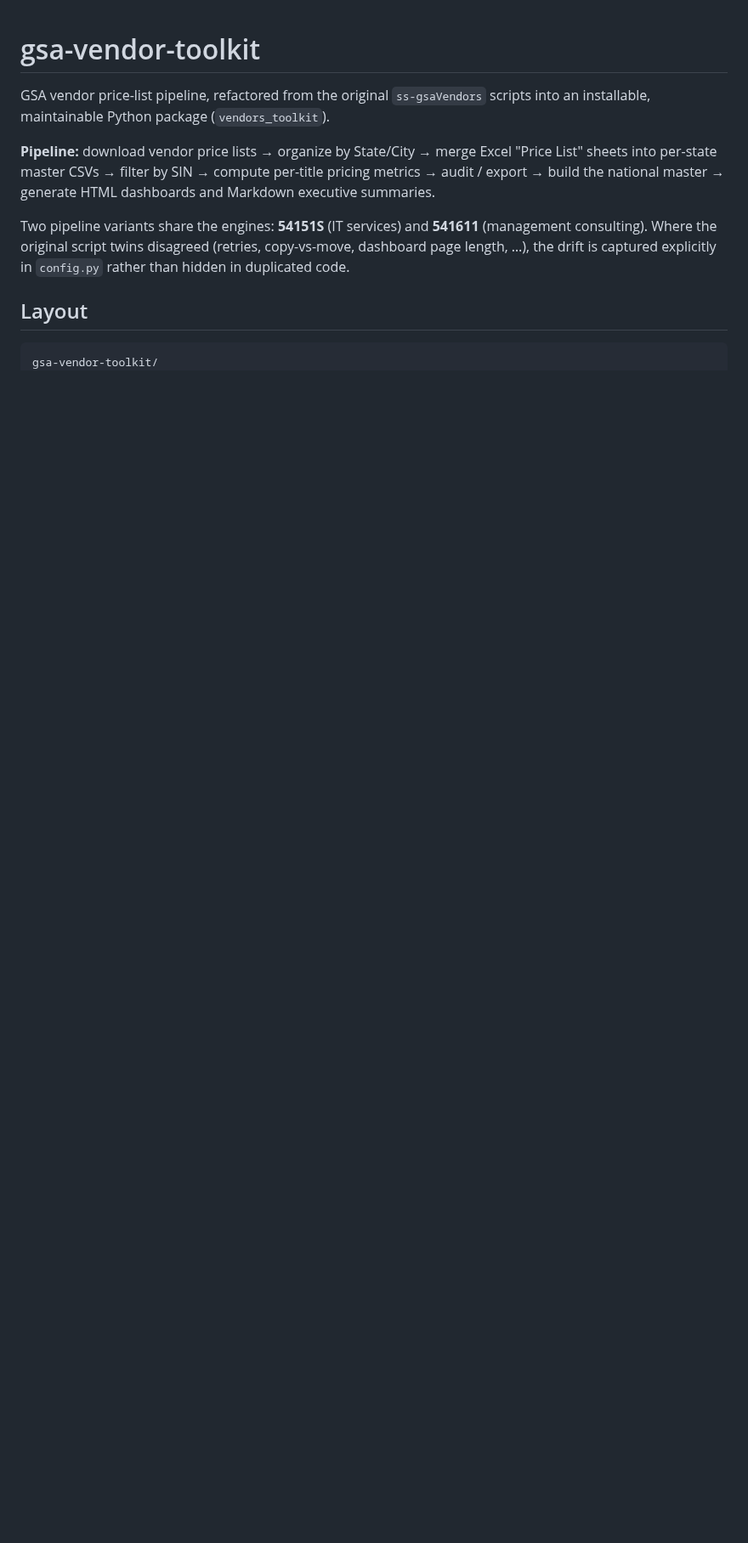
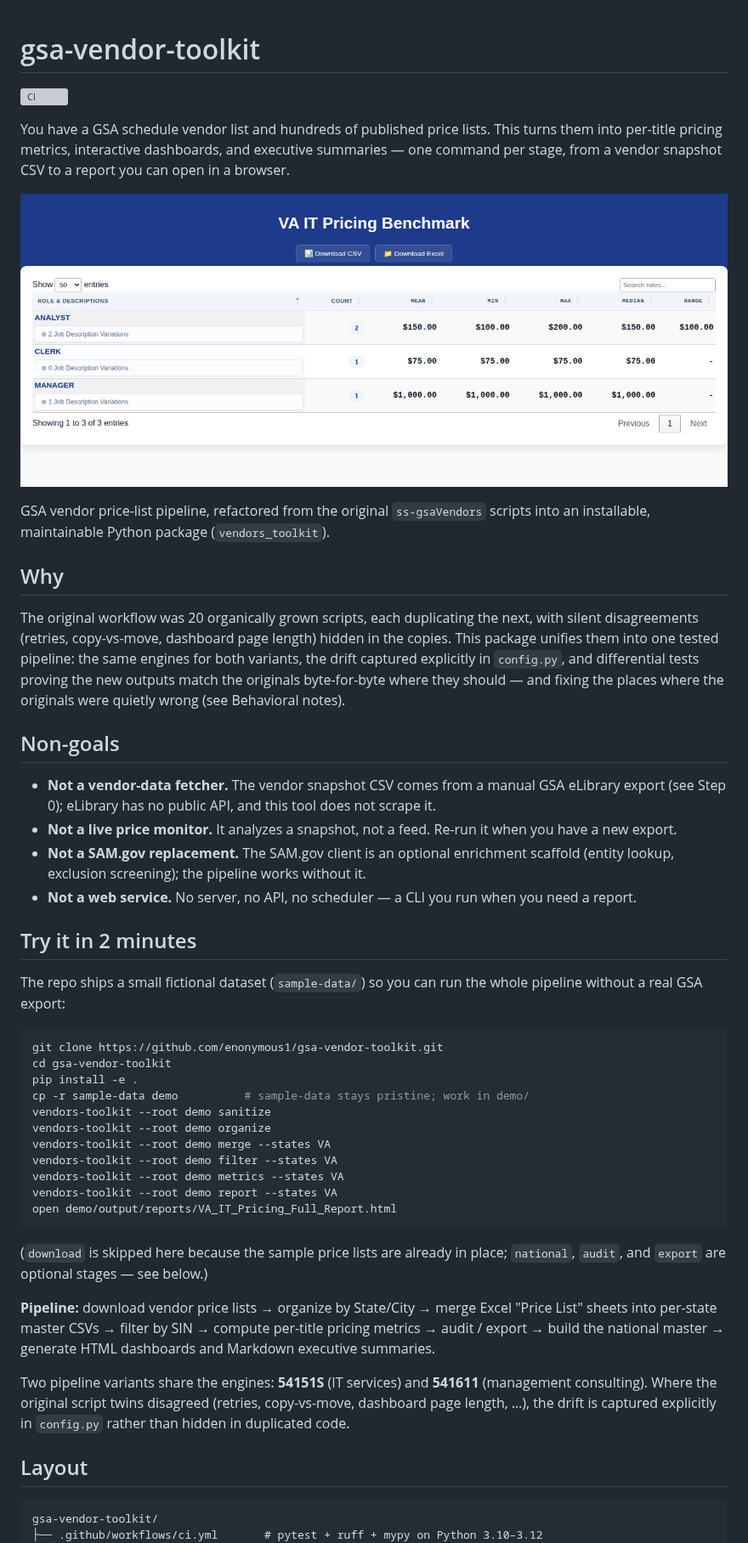
Before and after one commit to enonymous1/gsa-vendor-toolkit, a Markdown page: README.md, the part around one of its changes. Shown at 85% size. GitHub-like rendering; pictures changed too: docs/dashboard-preview.png (added); blank space fills up the shorter version; grey boxes are pictures that could not be loaded.

````diff
--- a/README.md
+++ b/README.md
@@ -1,7 +1,60 @@
 # gsa-vendor-toolkit
+
+[![CI](https://github.com/enonymous1/gsa-vendor-toolkit/actions/workflows/ci.yml/badge.svg)](https://github.com/enonymous1/gsa-vendor-toolkit/actions/workflows/ci.yml)
+
+You have a GSA schedule vendor list and hundreds of published price lists.
+This turns them into per-title pricing metrics, interactive dashboards, and
+executive summaries — one command per stage, from a vendor snapshot CSV to a
+report you can open in a browser.
+
+![Interactive pricing dashboard](docs/dashboard-preview.png)
 
 GSA vendor price-list pipeline, refactored from the original `ss-gsaVendors`
 scripts into an installable, maintainable Python package (`vendors_toolkit`).
+
+## Why
+
+The original workflow was 20 organically grown scripts, each duplicating the
+next, with silent disagreements (retries, copy-vs-move, dashboard page
+length) hidden in the copies. This package unifies them into one tested
+pipeline: the same engines for both variants, the drift captured explicitly in
+`config.py`, and differential tests proving the new outputs match the
+originals byte-for-byte where they should — and fixing the places where the
+originals were quietly wrong (see Behavioral notes).
+
+## Non-goals
+
+- **Not a vendor-data fetcher.** The vendor snapshot CSV comes from a manual
+  GSA eLibrary export (see Step 0); eLibrary has no public API, and this tool
+  does not scrape it.
+- **Not a live price monitor.** It analyzes a snapshot, not a feed. Re-run it
+  when you have a new export.
+- **Not a SAM.gov replacement.** The SAM.gov client is an optional enrichment
+  scaffold (entity lookup, exclusion screening); the pipeline works without it.
+- **Not a web service.** No server, no API, no scheduler — a CLI you run when
+  you need a report.
+
+## Try it in 2 minutes
+
+The repo ships a small fictional dataset (`sample-data/`) so you can run the
+whole pipeline without a real GSA export:
+
+```bash
+git clone https://github.com/enonymous1/gsa-vendor-toolkit.git
+cd gsa-vendor-toolkit
+pip install -e .
+cp -r sample-data demo          # sample-data stays pristine; work in demo/
+vendors-toolkit --root demo sanitize
+vendors-toolkit --root demo organize
+vendors-toolkit --root demo merge --states VA
+vendors-toolkit --root demo filter --states VA
+vendors-toolkit --root demo metrics --states VA
+vendors-toolkit --root demo report --states VA
+open demo/output/reports/VA_IT_Pricing_Full_Report.html
+```
+
+(`download` is skipped here because the sample price lists are already in
+place; `national`, `audit`, and `export` are optional stages — see below.)
 
 **Pipeline:** download vendor price lists → organize by State/City → merge Excel
 "Price List" sheets into per-state master CSVs → filter by SIN → compute per-title
@@ -17,4 +70,5 @@ copy-vs-move, dashboard page length, …), the drift is captured explicitly in
 
 ```text
 gsa-vendor-toolkit/
+├── .github/workflows/ci.yml       # pytest + ruff + mypy on Python 3.10–3.12
 ├── pyproject.toml                 # packaging, ruff + mypy-strict, `vendors-toolkit` entry point
````
Also changed, not shown: other parts of README.md (+48 -8 lines), 8 other files.
